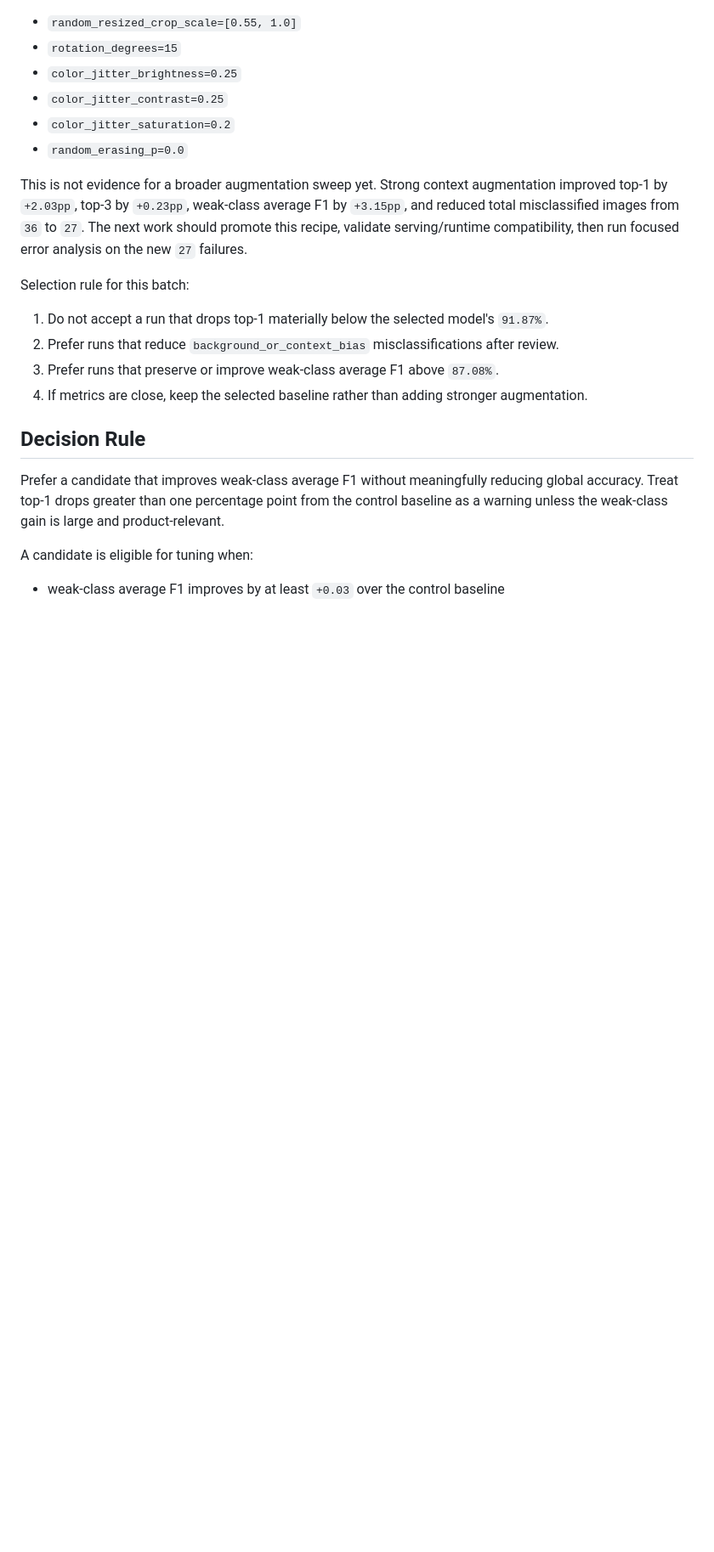
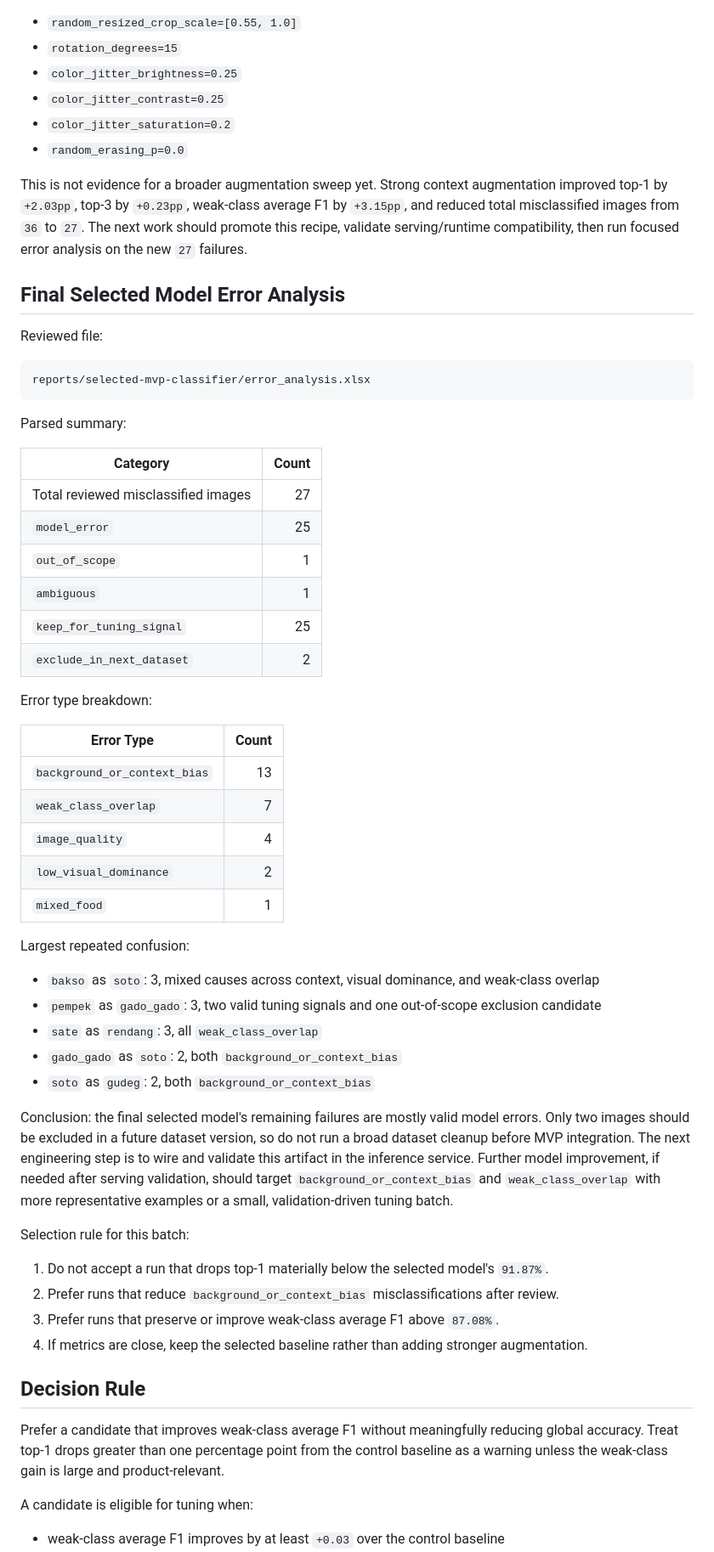
Before and after one commit to BimoAtaullahR/nutri-scan, a Markdown page: services/ai-inference/MODEL_COMPARISON.md, the part around the change. Shown at 85% size. GitHub-like rendering; blank space fills up the shorter version.

Commit message:
feat(ai): add final selected model error analysis and conclusions to model comparison documentation

````diff
--- a/services/ai-inference/MODEL_COMPARISON.md
+++ b/services/ai-inference/MODEL_COMPARISON.md
@@ -291,6 +291,53 @@ average F1 by `+3.15pp`, and reduced total misclassified images from `36` to
 `27`. The next work should promote this recipe, validate serving/runtime
 compatibility, then run focused error analysis on the new `27` failures.
 
+## Final Selected Model Error Analysis
+
+Reviewed file:
+
+```txt
+reports/selected-mvp-classifier/error_analysis.xlsx
+```
+
+Parsed summary:
+
+| Category | Count |
+| --- | ---: |
+| Total reviewed misclassified images | 27 |
+| `model_error` | 25 |
+| `out_of_scope` | 1 |
+| `ambiguous` | 1 |
+| `keep_for_tuning_signal` | 25 |
+| `exclude_in_next_dataset` | 2 |
+
+Error type breakdown:
+
+| Error Type | Count |
+| --- | ---: |
+| `background_or_context_bias` | 13 |
+| `weak_class_overlap` | 7 |
+| `image_quality` | 4 |
+| `low_visual_dominance` | 2 |
+| `mixed_food` | 1 |
+
+Largest repeated confusion:
+
+- `bakso` as `soto`: 3, mixed causes across context, visual dominance, and
+  weak-class overlap
+- `pempek` as `gado_gado`: 3, two valid tuning signals and one out-of-scope
+  exclusion candidate
+- `sate` as `rendang`: 3, all `weak_class_overlap`
+- `gado_gado` as `soto`: 2, both `background_or_context_bias`
+- `soto` as `gudeg`: 2, both `background_or_context_bias`
+
+Conclusion: the final selected model's remaining failures are mostly valid
+model errors. Only two images should be excluded in a future dataset version, so
+do not run a broad dataset cleanup before MVP integration. The next engineering
+step is to wire and validate this artifact in the inference service. Further
+model improvement, if needed after serving validation, should target
+`background_or_context_bias` and `weak_class_overlap` with more representative
+examples or a small, validation-driven tuning batch.
+
 Selection rule for this batch:
 
 1. Do not accept a run that drops top-1 materially below the selected model's
````
